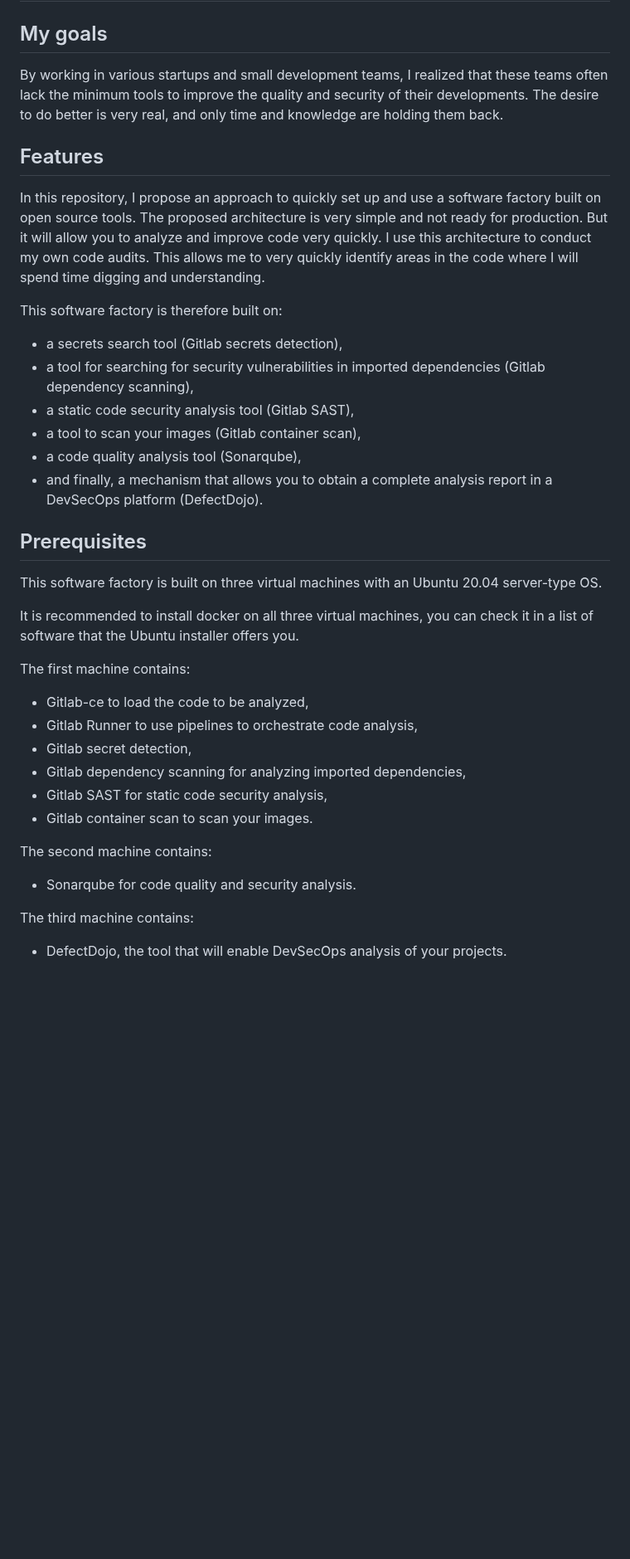
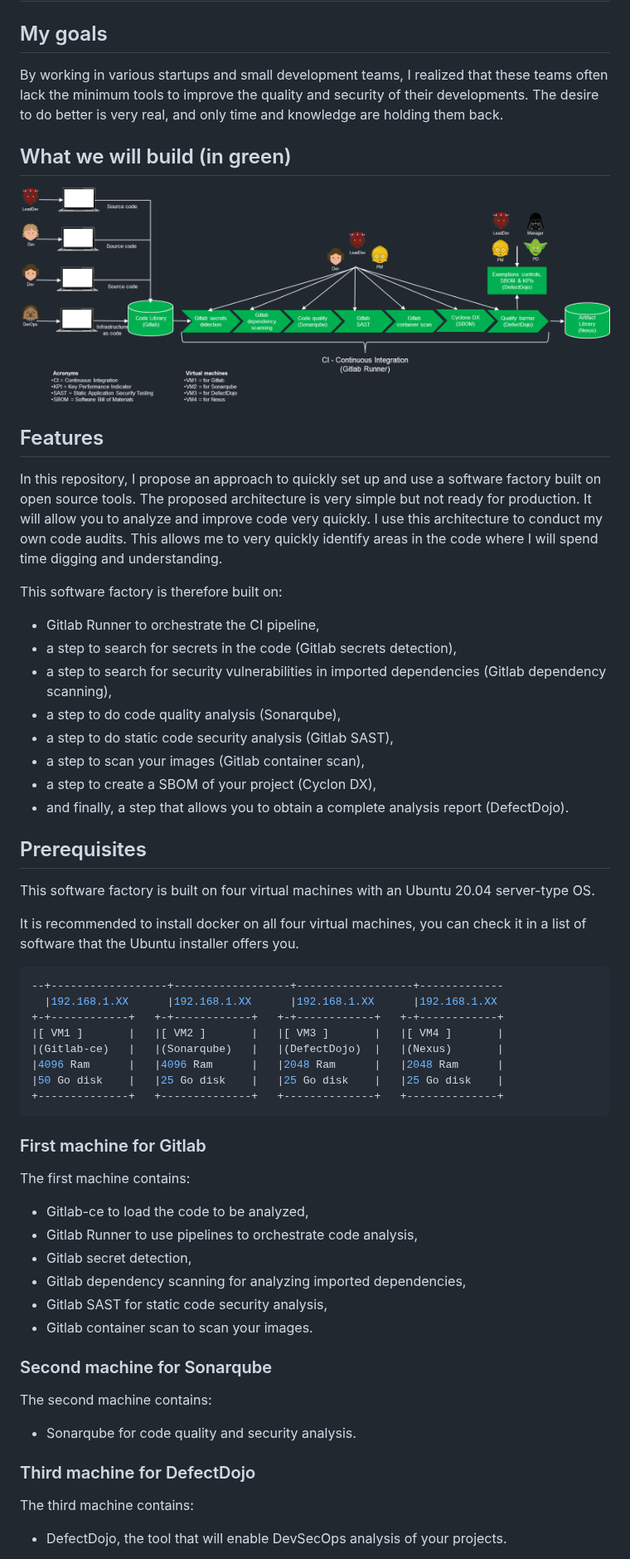
Before and after one commit to AntoineMeheut/ossf, a Markdown page: README.md, the part around one of its changes. Shown at 83% size. Rendered like a GitHub page; pictures changed too: images/ossf.png (added); blank space fills up the shorter version.

````diff
--- a/README.md
+++ b/README.md
@@ -53,26 +53,47 @@ By working in various startups and small development teams, I realized that thes
 to improve the quality and security of their developments. The desire to do better is very real,
 and only time and knowledge are holding them back.
 
+## What we will build (in green)
+<p align="center">
+  <a href="https://github.com/AntoineMeheut/ossf">
+    <img src="images/ossf.png" alt="Software Factory" width="950" height="400">
+  </a>
+</p>
+
 ## Features
 In this repository, I propose an approach to quickly set up and use a software factory built on open source tools.
-The proposed architecture is very simple and not ready for production. But it will allow you to analyze
+The proposed architecture is very simple but not ready for production. It will allow you to analyze
 and improve code very quickly. I use this architecture to conduct my own code audits.
 This allows me to very quickly identify areas in the code where I will spend time digging and understanding.
 
 This software factory is therefore built on:
-- a secrets search tool (Gitlab secrets detection),
-- a tool for searching for security vulnerabilities in imported dependencies (Gitlab dependency scanning),
-- a static code security analysis tool (Gitlab SAST),
-- a tool to scan your images (Gitlab container scan),
-- a code quality analysis tool (Sonarqube),
-- and finally, a mechanism that allows you to obtain a complete analysis report in a DevSecOps platform (DefectDojo).
+- Gitlab Runner to orchestrate the CI pipeline,
+- a step to search for secrets in the code (Gitlab secrets detection),
+- a step to search for security vulnerabilities in imported dependencies (Gitlab dependency scanning),
+- a step to do code quality analysis (Sonarqube),
+- a step to do static code security analysis (Gitlab SAST),
+- a step to scan your images (Gitlab container scan),
+- a step to create a SBOM of your project (Cyclon DX),
+- and finally, a step that allows you to obtain a complete analysis report (DefectDojo).
 
 ## Prerequisites
-This software factory is built on three virtual machines with an Ubuntu 20.04 server-type OS.
+This software factory is built on four virtual machines with an Ubuntu 20.04 server-type OS.
 
-It is recommended to install docker on all three virtual machines, you can check it in a list of software
+It is recommended to install docker on all four virtual machines, you can check it in a list of software
 that the Ubuntu installer offers you.
 
+```sh
+--+------------------+------------------+------------------+-------------
+  |192.168.1.XX      |192.168.1.XX      |192.168.1.XX      |192.168.1.XX
++-+------------+   +-+------------+   +-+------------+   +-+------------+
+|[ VM1 ]       |   |[ VM2 ]       |   |[ VM3 ]       |   |[ VM4 ]       |
+|(Gitlab-ce)   |   |(Sonarqube)   |   |(DefectDojo)  |   |(Nexus)       |
+|4096 Ram      |   |4096 Ram      |   |2048 Ram      |   |2048 Ram      |
+|50 Go disk    |   |25 Go disk    |   |25 Go disk    |   |25 Go disk    |
++--------------+   +--------------+   +--------------+   +--------------+
+```
+
+### First machine for Gitlab
 The first machine contains:
 - Gitlab-ce to load the code to be analyzed,
 - Gitlab Runner to use pipelines to orchestrate code analysis,
@@ -81,8 +102,10 @@ The first machine contains:
 - Gitlab SAST for static code security analysis,
 - Gitlab container scan to scan your images.
 
+### Second machine for Sonarqube
 The second machine contains:
 - Sonarqube for code quality and security analysis.
 
+### Third machine for DefectDojo
 The third machine contains:
 - DefectDojo, the tool that will enable DevSecOps analysis of your projects.
````
Also changed, not shown: other parts of README.md (+16 -0 lines).
